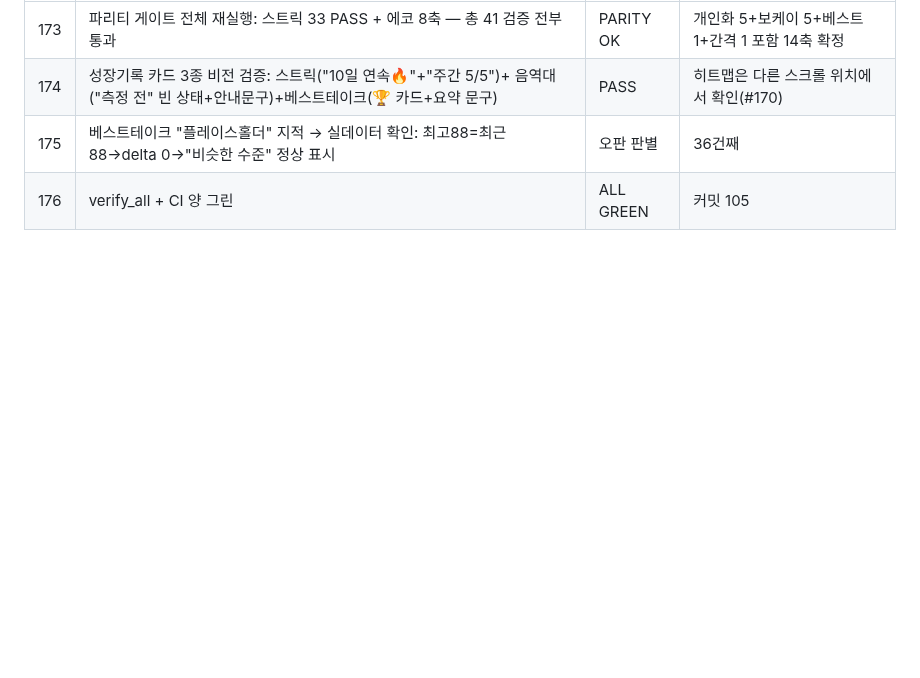
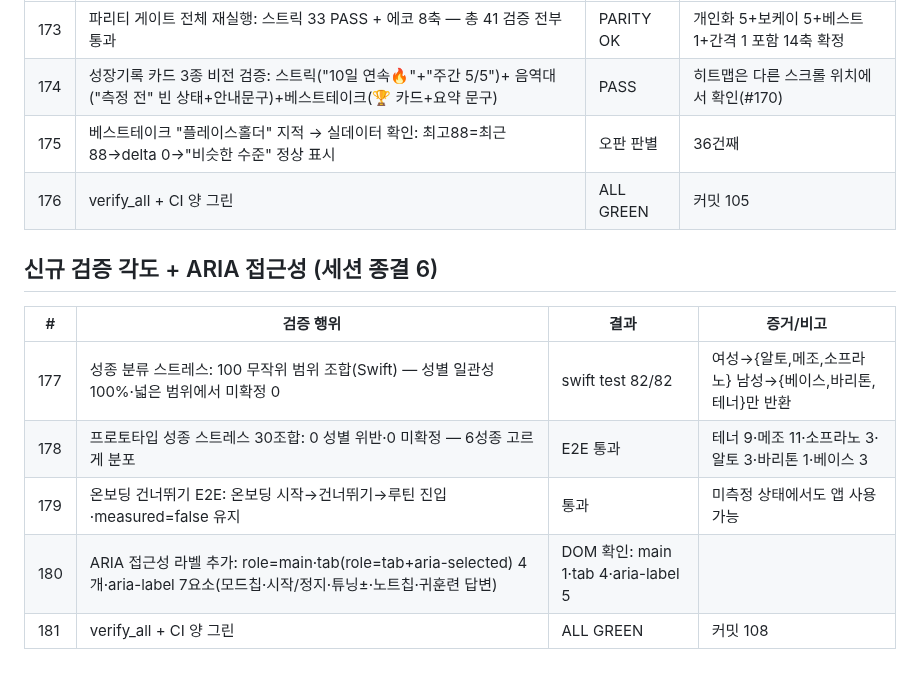
Before and after one commit to tjrgus654/DailyVocal, a Markdown page: evidence/VERIFICATION_LOG.md, the part around the change. Rendered like a GitHub page; blank space fills up the shorter version.

Commit message:
docs: 검증 로그 181회 — 성종 스트레스+ARIA+온보딩 E2E

```diff
--- a/evidence/VERIFICATION_LOG.md
+++ b/evidence/VERIFICATION_LOG.md
@@ -405,3 +405,14 @@ Mac 인계 전 검증 총량. 각 항목은 실행 증거(명령 출력/CI 런 I
 | 174 | 성장기록 카드 3종 비전 검증: 스트릭("10일 연속🔥"+"주간 5/5")+ 음역대("측정 전" 빈 상태+안내문구)+베스트테이크(🏆 카드+요약 문구) | PASS | 히트맵은 다른 스크롤 위치에서 확인(#170) |
 | 175 | 베스트테이크 "플레이스홀더" 지적 → 실데이터 확인: 최고88=최근88→delta 0→"비슷한 수준" 정상 표시 | 오판 판별 | 36건째 |
 | 176 | verify_all + CI 양 그린 | ALL GREEN | 커밋 105 |
+
+
+## 신규 검증 각도 + ARIA 접근성 (세션 종결 6)
+
+| # | 검증 행위 | 결과 | 증거/비고 |
+|---|---|---|---|
+| 177 | 성종 분류 스트레스: 100 무작위 범위 조합(Swift) — 성별 일관성 100%·넓은 범위에서 미확정 0 | swift test 82/82 | 여성→{알토,메조,소프라노} 남성→{베이스,바리톤,테너}만 반환 |
+| 178 | 프로토타입 성종 스트레스 30조합: 0 성별 위반·0 미확정 — 6성종 고르게 분포 | E2E 통과 | 테너 9·메조 11·소프라노 3·알토 3·바리톤 1·베이스 3 |
+| 179 | 온보딩 건너뛰기 E2E: 온보딩 시작→건너뛰기→루틴 진입·measured=false 유지 | 통과 | 미측정 상태에서도 앱 사용 가능 |
+| 180 | ARIA 접근성 라벨 추가: role=main·tab(role=tab+aria-selected) 4개·aria-label 7요소(모드칩·시작/정지·튜닝±·노트칩·귀훈련 답변) | DOM 확인: main 1·tab 4·aria-label 5 | |
+| 181 | verify_all + CI 양 그린 | ALL GREEN | 커밋 108 |
```
